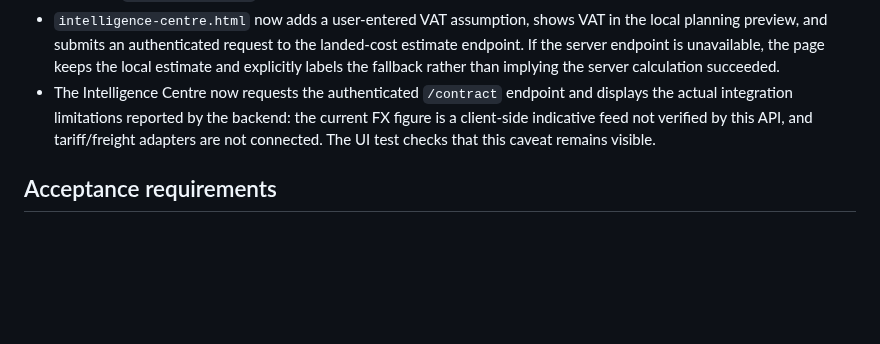
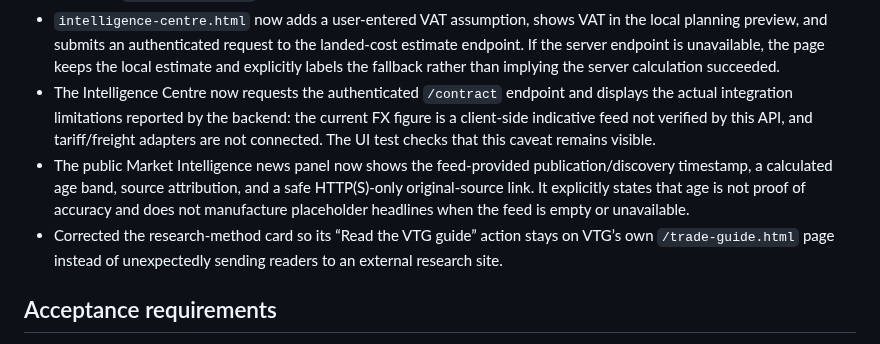
Before and after one commit to Temi911/vtg-backend, a Markdown page: docs/VTG_PHASE3_TRADE_INTELLIGENCE.md, the part around the change. Drawn GitHub-style; blank space fills up the shorter version.

Commit message:
Document news provenance and source-link improvements

```diff
--- a/docs/VTG_PHASE3_TRADE_INTELLIGENCE.md
+++ b/docs/VTG_PHASE3_TRADE_INTELLIGENCE.md
@@ -18,6 +18,8 @@ Use one versioned contract for intelligence shown in Trade OS, Marketplace and T
 - `vtg-backend/src/server.js` mounts the new router under `/api/market-intelligence/tools` without modifying the protected `frontend-v3.html`.
 - `intelligence-centre.html` now adds a user-entered VAT assumption, shows VAT in the local planning preview, and submits an authenticated request to the landed-cost estimate endpoint. If the server endpoint is unavailable, the page keeps the local estimate and explicitly labels the fallback rather than implying the server calculation succeeded.
 - The Intelligence Centre now requests the authenticated `/contract` endpoint and displays the actual integration limitations reported by the backend: the current FX figure is a client-side indicative feed not verified by this API, and tariff/freight adapters are not connected. The UI test checks that this caveat remains visible.
+- The public Market Intelligence news panel now shows the feed-provided publication/discovery timestamp, a calculated age band, source attribution, and a safe HTTP(S)-only original-source link. It explicitly states that age is not proof of accuracy and does not manufacture placeholder headlines when the feed is empty or unavailable.
+- Corrected the research-method card so its “Read the VTG guide” action stays on VTG’s own `/trade-guide.html` page instead of unexpectedly sending readers to an external research site.
 
 ## Acceptance requirements
 
```
